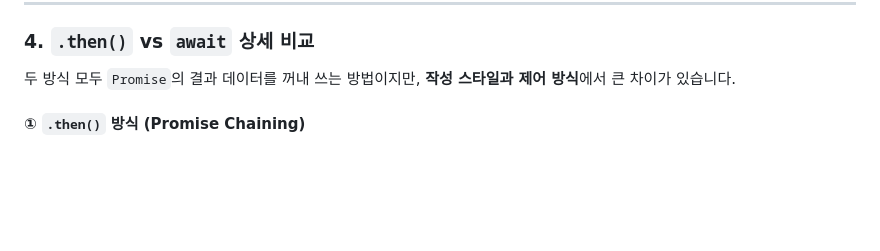
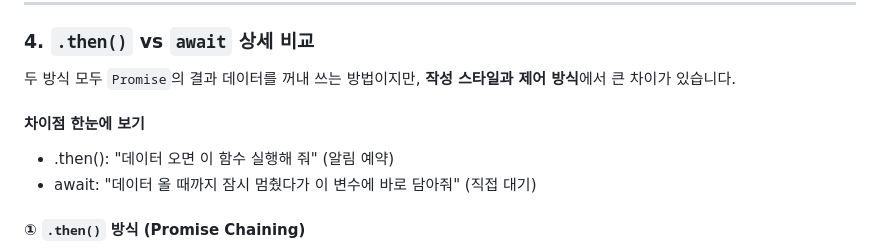
Before and after one commit to nttkor/b1_1, a Markdown page: README.md, the part around the change. Drawn GitHub-style; blank space fills up the shorter version.

```diff
--- a/README.md
+++ b/README.md
@@ -254,6 +254,10 @@ const generateCards = (repositories, targetLanguage) => {
 ### 4. `.then()` vs `await` 상세 비교
 
 두 방식 모두 `Promise`의 결과 데이터를 꺼내 쓰는 방법이지만, **작성 스타일과 제어 방식**에서 큰 차이가 있습니다.
+#### 차이점 한눈에 보기
+
+  - .then(): "데이터 오면 이 함수 실행해 줘" (알림 예약)
+  - await: "데이터 올 때까지 잠시 멈췄다가 이 변수에 바로 담아줘" (직접 대기)
 
 #### ① `.then()` 방식 (Promise Chaining)
 
```
